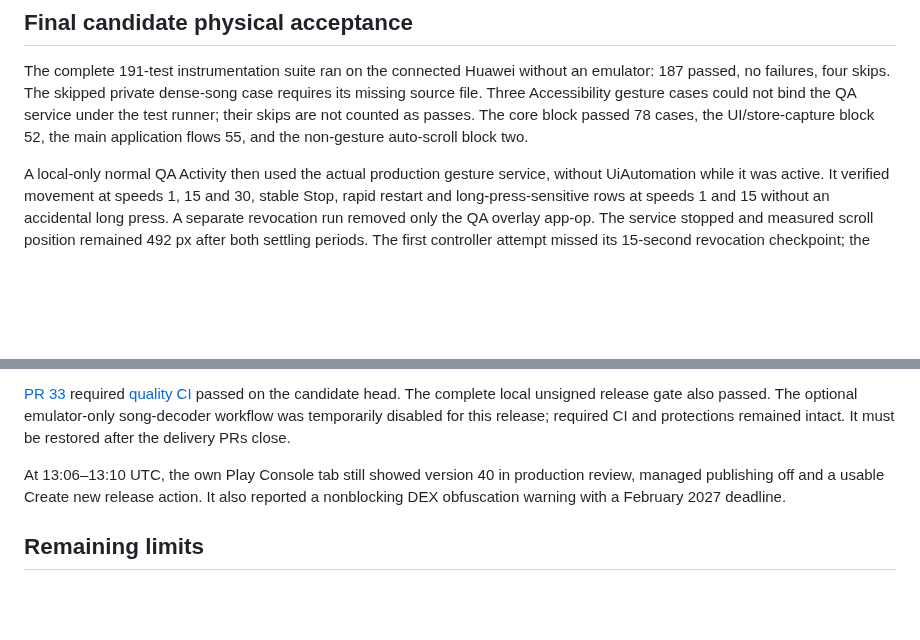
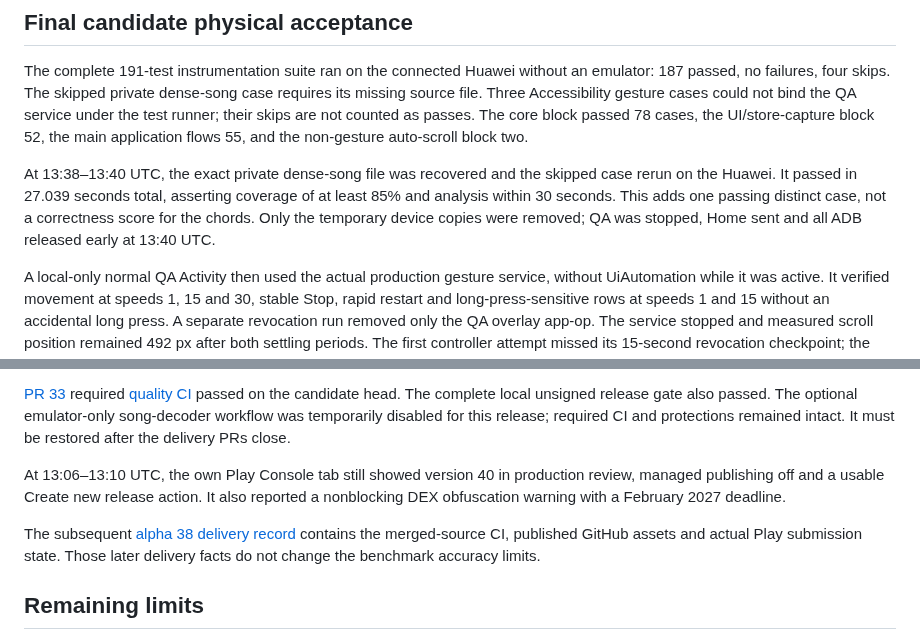
Before and after one commit to Majkey25/TuneItAll, a Markdown page: docs/reliability-2026-10-13.md, 2 parts joined by grey strips. Rendered like a GitHub page; blank space fills up the shorter version.

Commit message:
docs: record alpha38 physical acceptance and delivery

```diff
--- a/docs/reliability-2026-10-13.md
+++ b/docs/reliability-2026-10-13.md
@@ -120,6 +120,12 @@ the QA service under the test runner; their skips are not counted as passes.
 The core block passed 78 cases, the UI/store-capture block 52, the main application
 flows 55, and the non-gesture auto-scroll block two.
 
+At 13:38–13:40 UTC, the exact private dense-song file was recovered and the skipped
+case rerun on the Huawei. It passed in 27.039 seconds total, asserting coverage
+of at least 85% and analysis within 30 seconds. This adds one passing distinct
+case, not a correctness score for the chords. Only the temporary device copies
+were removed; QA was stopped, Home sent and all ADB released early at 13:40 UTC.
+
 A local-only normal QA Activity then used the actual production gesture service,
 without UiAutomation while it was active. It verified movement at speeds 1, 15
 and 30, stable Stop, rapid restart and long-press-sensitive rows at speeds 1 and 15
@@ -148,6 +154,10 @@ At 13:06–13:10 UTC, the own Play Console tab still showed version 40 in produc
 review, managed publishing off and a usable Create new release action. It also
 reported a nonblocking DEX obfuscation warning with a February 2027 deadline.
 
+The subsequent [alpha 38 delivery record](store/2026-10-13-alpha38-release.md)
+contains the merged-source CI, published GitHub assets and actual Play submission
+state. Those later delivery facts do not change the benchmark accuracy limits.
+
 ## Remaining limits
 
 - A single visible high harmonic can remain ambiguous with a missing fundamental.
```
Also changed, not shown: README.md (+4 -4 lines), docs/store/2026-10-13-alpha38-release.md (added, +57 -0 lines).
